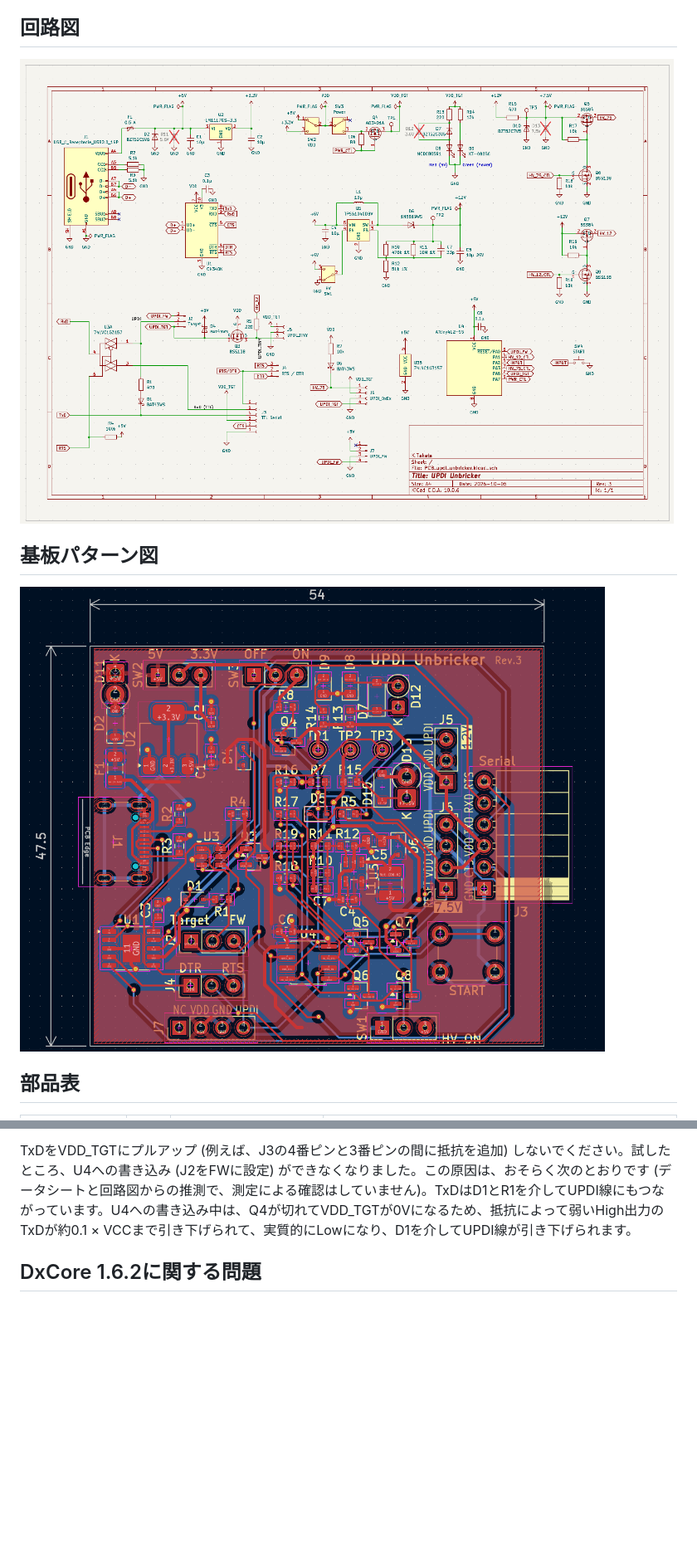
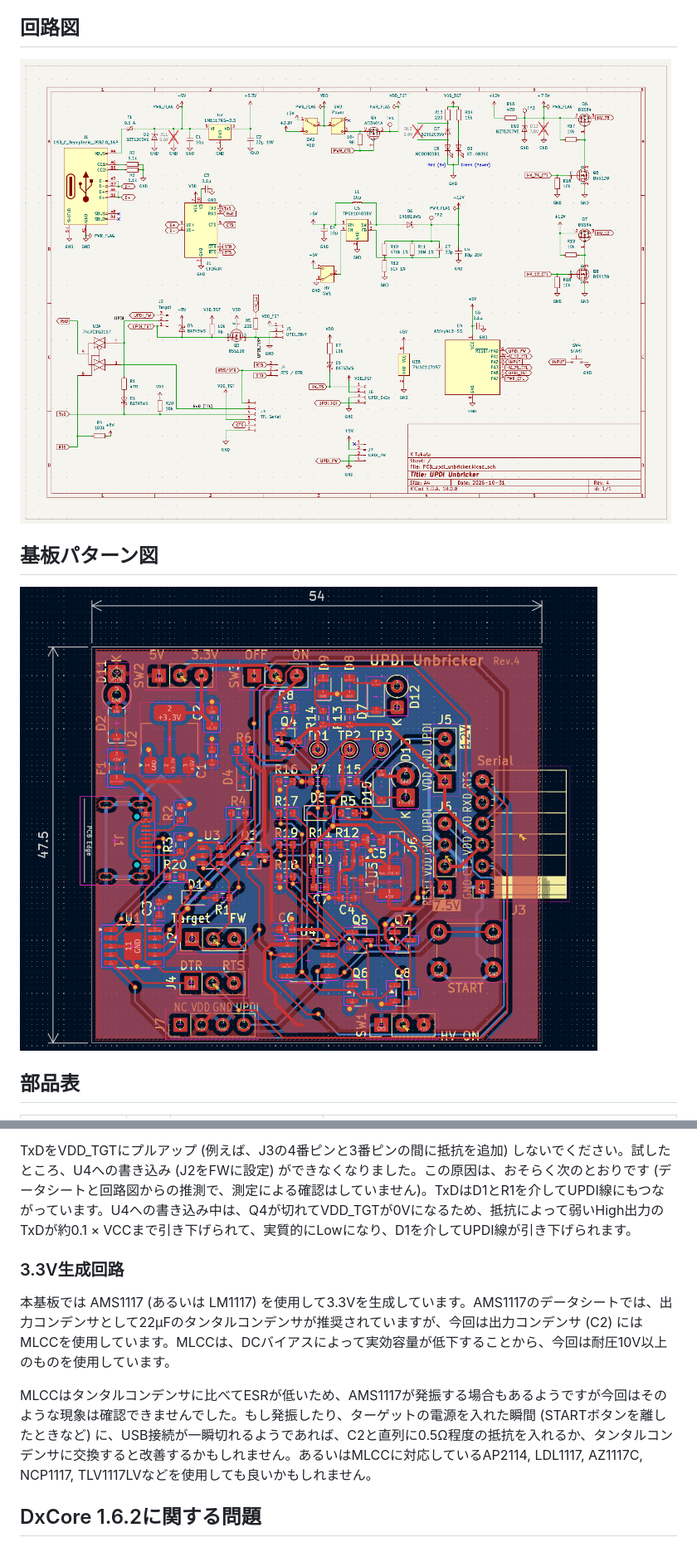
Before and after one commit to k-takata/PCB_updi_unbricker, a Markdown page: README.ja.md, 2 parts joined by grey strips. Shown at 83% size. GitHub-like rendering; pictures changed too: images/pcb-pattern-rev4.png (added), images/schema-rev4.png (added); blank space fills up the shorter version.

```diff
--- a/README.ja.md
+++ b/README.ja.md
@@ -67,12 +67,12 @@ J2は、ファームウェア書き込み時には FW 側、UPDI書込み時に
 
 ## 回路図
 
-[![schema](images/schema-rev3.png)](images/schema-rev3.pdf)
+[![schema](images/schema-rev4.png)](images/schema-rev4.pdf)
 
 
 ## 基板パターン図
 
-![PCB pattern](images/pcb-pattern-rev3.png)
+![PCB pattern](images/pcb-pattern-rev4.png)
 
 
 ## 部品表
@@ -1130,6 +1120,12 @@ Rev. 4の基板では、R20でTxDをVDD (CH340Kの電源) にプルアップし
 
 TxDをVDD_TGTにプルアップ (例えば、J3の4番ピンと3番ピンの間に抵抗を追加) しないでください。試したところ、U4への書き込み (J2をFWに設定) ができなくなりました。この原因は、おそらく次のとおりです (データシートと回路図からの推測で、測定による確認はしていません)。TxDはD1とR1を介してUPDI線にもつながっています。U4への書き込み中は、Q4が切れてVDD_TGTが0Vになるため、抵抗によって弱いHigh出力のTxDが約0.1 × VCCまで引き下げられて、実質的にLowになり、D1を介してUPDI線が引き下げられます。
 
+### 3.3V生成回路
+
+本基板では AMS1117 (あるいは LM1117) を使用して3.3Vを生成しています。AMS1117のデータシートでは、出力コンデンサとして22μFのタンタルコンデンサが推奨されていますが、今回は出力コンデンサ (C2) にはMLCCを使用しています。MLCCは、DCバイアスによって実効容量が低下することから、今回は耐圧10V以上のものを使用しています。
+
+MLCCはタンタルコンデンサに比べてESRが低いため、AMS1117が発振する場合もあるようですが今回はそのような現象は確認できませんでした。もし発振したり、ターゲットの電源を入れた瞬間 (STARTボタンを離したときなど) に、USB接続が一瞬切れるようであれば、C2と直列に0.5Ω程度の抵抗を入れるか、タンタルコンデンサに交換すると改善するかもしれません。あるいはMLCCに対応しているAP2114, LDL1117, AZ1117C, NCP1117, TLV1117LVなどを使用しても良いかもしれません。
+
 
 ## DxCore 1.6.2に関する問題
 
```
Also changed, not shown: other parts of README.ja.md (+6 -11 lines), README.md (+15 -14 lines), 1 other file.
